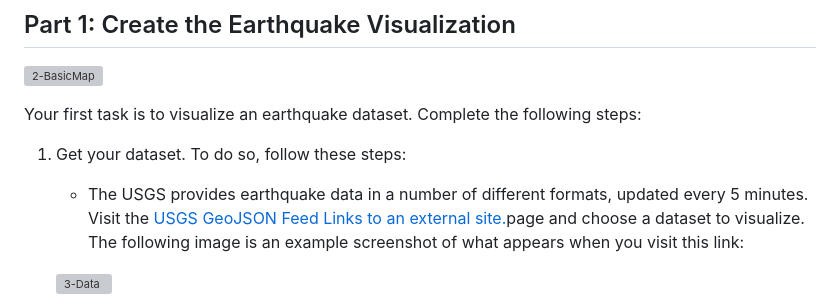
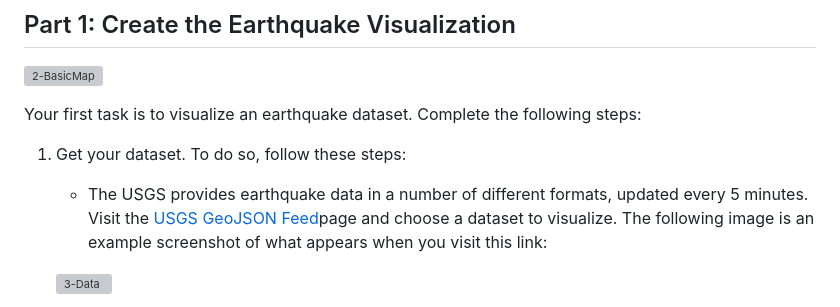
Before and after one commit to CFreeman04/15.Leaflet-Challenge, a Markdown page: README.md, the part around the change. GitHub-like rendering; grey boxes are pictures that could not be loaded.

```diff
--- a/README.md
+++ b/README.md
@@ -27,7 +27,7 @@ The instructions for this activity are broken into two parts:
 Your first task is to visualize an earthquake dataset. Complete the following steps:
 
 1.  Get your dataset. To do so, follow these steps:
-    -   The USGS provides earthquake data in a number of different formats, updated every 5 minutes. Visit the  [USGS GeoJSON Feed Links to an external site.](http://earthquake.usgs.gov/earthquakes/feed/v1.0/geojson.php)page and choose a dataset to visualize. The following image is an example screenshot of what appears when you visit this link:
+    -   The USGS provides earthquake data in a number of different formats, updated every 5 minutes. Visit the  [USGS GeoJSON Feed](http://earthquake.usgs.gov/earthquakes/feed/v1.0/geojson.php)page and choose a dataset to visualize. The following image is an example screenshot of what appears when you visit this link:
 
     ![3-Data](https://static.bc-edx.com/data/dl-1-1/m15/lms/img/3-Data.jpg)
 
```
